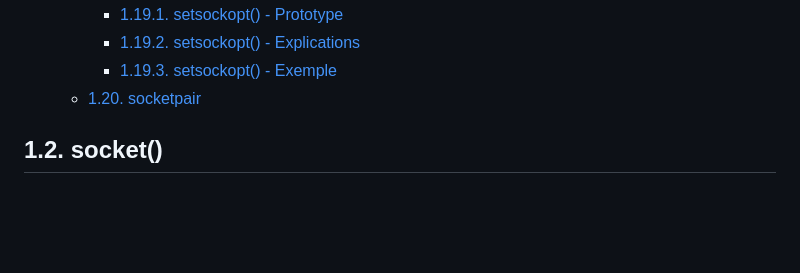
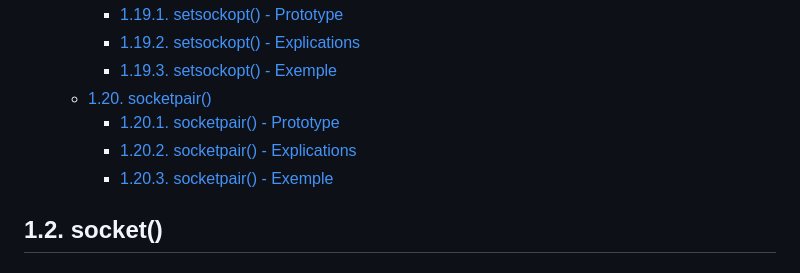
Before and after one commit to Forgotw/WebServ, a Markdown page: docs/functions.md, the part around one of its changes. Drawn GitHub-style; blank space fills up the shorter version.

```diff
--- a/docs/functions.md
+++ b/docs/functions.md
@@ -84,7 +84,10 @@
 		- [1.19.1. setsockopt() - Prototype](#1191-setsockopt---prototype)
 		- [1.19.2. setsockopt() - Explications](#1192-setsockopt---explications)
 		- [1.19.3. setsockopt() - Exemple](#1193-setsockopt---exemple)
-	- [1.20. socketpair](#120-socketpair)
+	- [1.20. socketpair()](#120-socketpair)
+		- [1.20.1. socketpair() - Prototype](#1201-socketpair---prototype)
+		- [1.20.2. socketpair() - Explications](#1202-socketpair---explications)
+		- [1.20.3. socketpair() - Exemple](#1203-socketpair---exemple)
 
 ## 1.2. socket()
 
```
Also changed, not shown: other parts of docs/functions.md (+74 -1 lines), docs/man_socketpair.md (added, +63 -0 lines).
